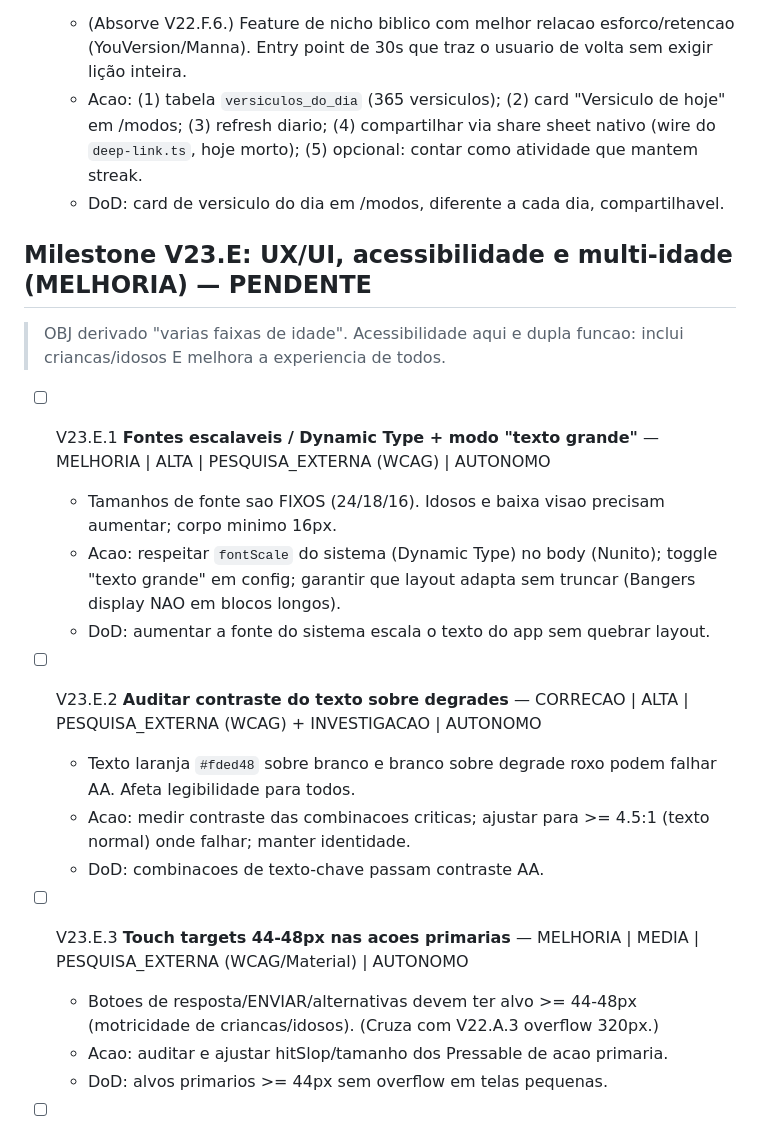
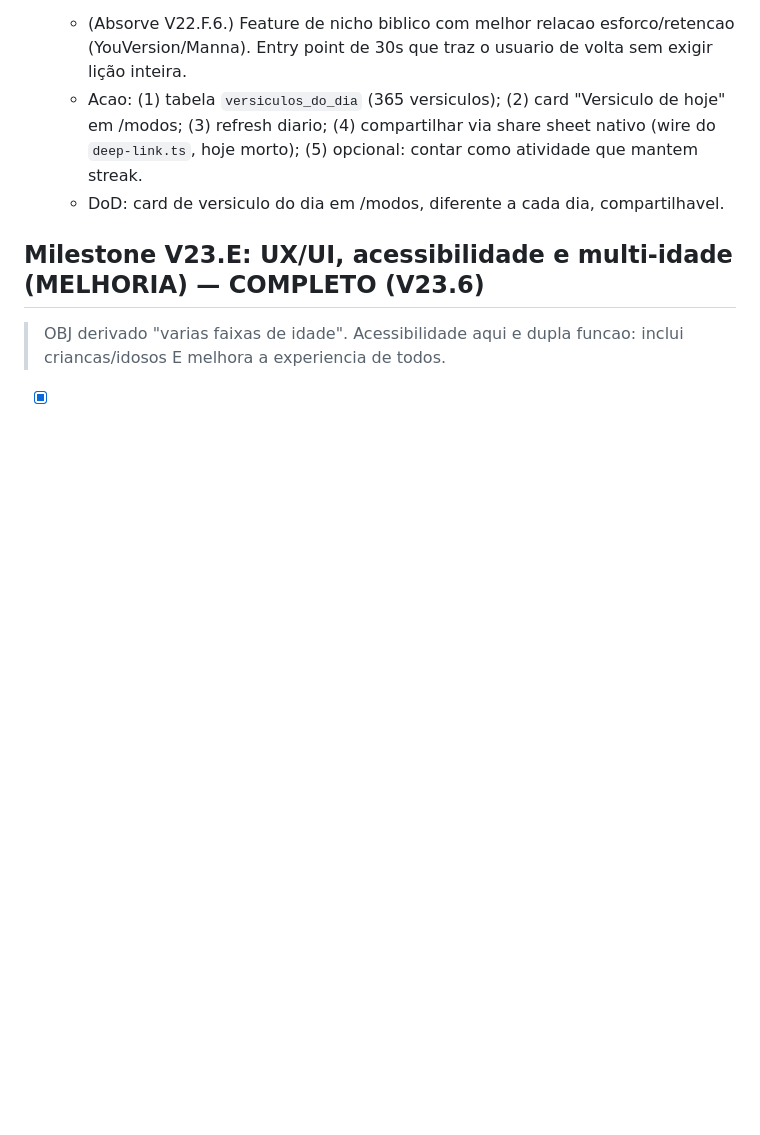
Before and after one commit to donizetiferr/expert-na-biblia, a Markdown page: evolution_plan.md, the part around one of its changes. Drawn GitHub-style; blank space fills up the shorter version.

```diff
--- a/evolution_plan.md
+++ b/evolution_plan.md
@@ -204,21 +204,6 @@ O app esta **funcional e estavel** (97/97 testes, build OK, APK V21 publicado) e
   - Acao: (1) tabela `versiculos_do_dia` (365 versiculos); (2) card "Versiculo de hoje" em /modos; (3) refresh diario; (4) compartilhar via share sheet nativo (wire do `deep-link.ts`, hoje morto); (5) opcional: contar como atividade que mantem streak.
   - DoD: card de versiculo do dia em /modos, diferente a cada dia, compartilhavel.
 
-## Milestone V23.E: UX/UI, acessibilidade e multi-idade (MELHORIA) — PENDENTE
+## Milestone V23.E: UX/UI, acessibilidade e multi-idade (MELHORIA) — COMPLETO (V23.6)
 > OBJ derivado "varias faixas de idade". Acessibilidade aqui e dupla funcao: inclui criancas/idosos E melhora a experiencia de todos.
 
-- [ ] V23.E.1 **Fontes escalaveis / Dynamic Type + modo "texto grande"** — MELHORIA | ALTA | PESQUISA_EXTERNA (WCAG) | AUTONOMO
-  - Tamanhos de fonte sao FIXOS (24/18/16). Idosos e baixa visao precisam aumentar; corpo minimo 16px.
-  - Acao: respeitar `fontScale` do sistema (Dynamic Type) no body (Nunito); toggle "texto grande" em config; garantir que layout adapta sem truncar (Bangers display NAO em blocos longos).
-  - DoD: aumentar a fonte do sistema escala o texto do app sem quebrar layout.
-
-- [ ] V23.E.2 **Auditar contraste do texto sobre degrades** — CORRECAO | ALTA | PESQUISA_EXTERNA (WCAG) + INVESTIGACAO | AUTONOMO
-  - Texto laranja `#fded48` sobre branco e branco sobre degrade roxo podem falhar AA. Afeta legibilidade para todos.
-  - Acao: medir contraste das combinacoes criticas; ajustar para >= 4.5:1 (texto normal) onde falhar; manter identidade.
-  - DoD: combinacoes de texto-chave passam contraste AA.
-
-- [ ] V23.E.3 **Touch targets 44-48px nas acoes primarias** — MELHORIA | MEDIA | PESQUISA_EXTERNA (WCAG/Material) | AUTONOMO
-  - Botoes de resposta/ENVIAR/alternativas devem ter alvo >= 44-48px (motricidade de criancas/idosos). (Cruza com V22.A.3 overflow 320px.)
-  - Acao: auditar e ajustar hitSlop/tamanho dos Pressable de acao primaria.
-  - DoD: alvos primarios >= 44px sem overflow em telas pequenas.
-
```
Also changed, not shown: other parts of evolution_plan.md (+20 -19 lines), orchestration/status.md (+20 -0 lines).
